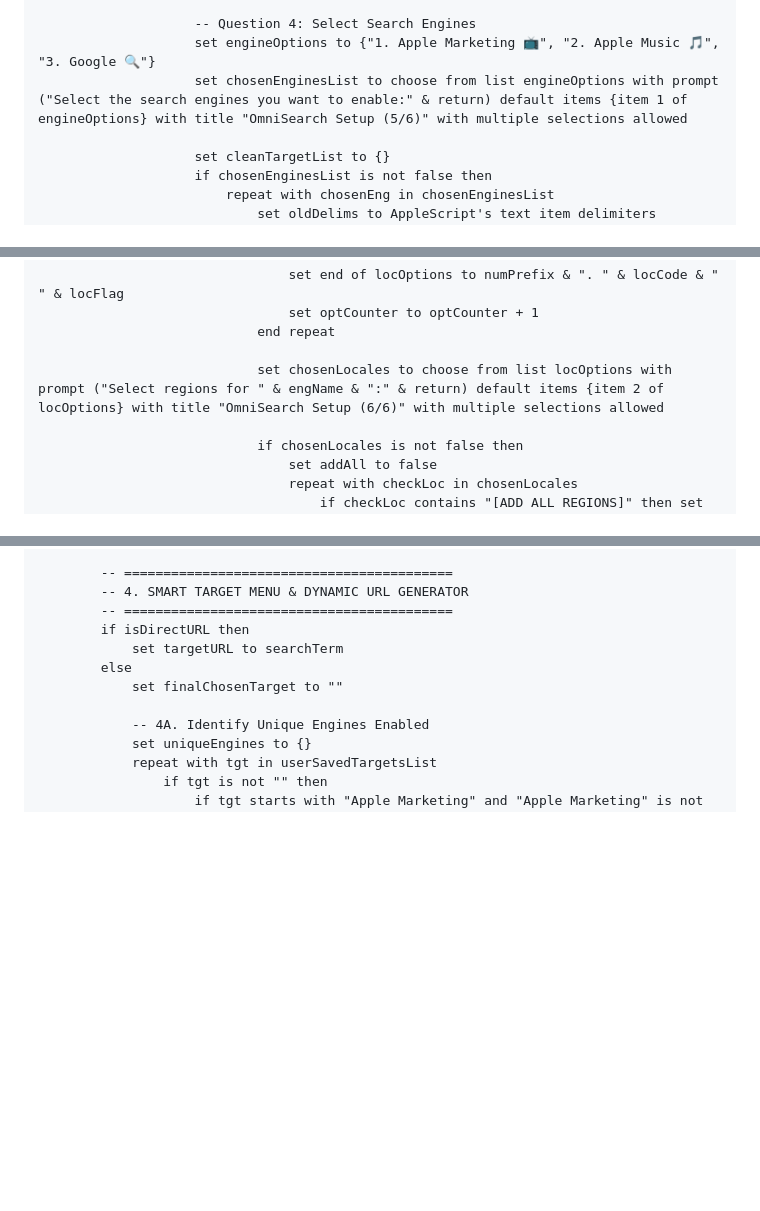
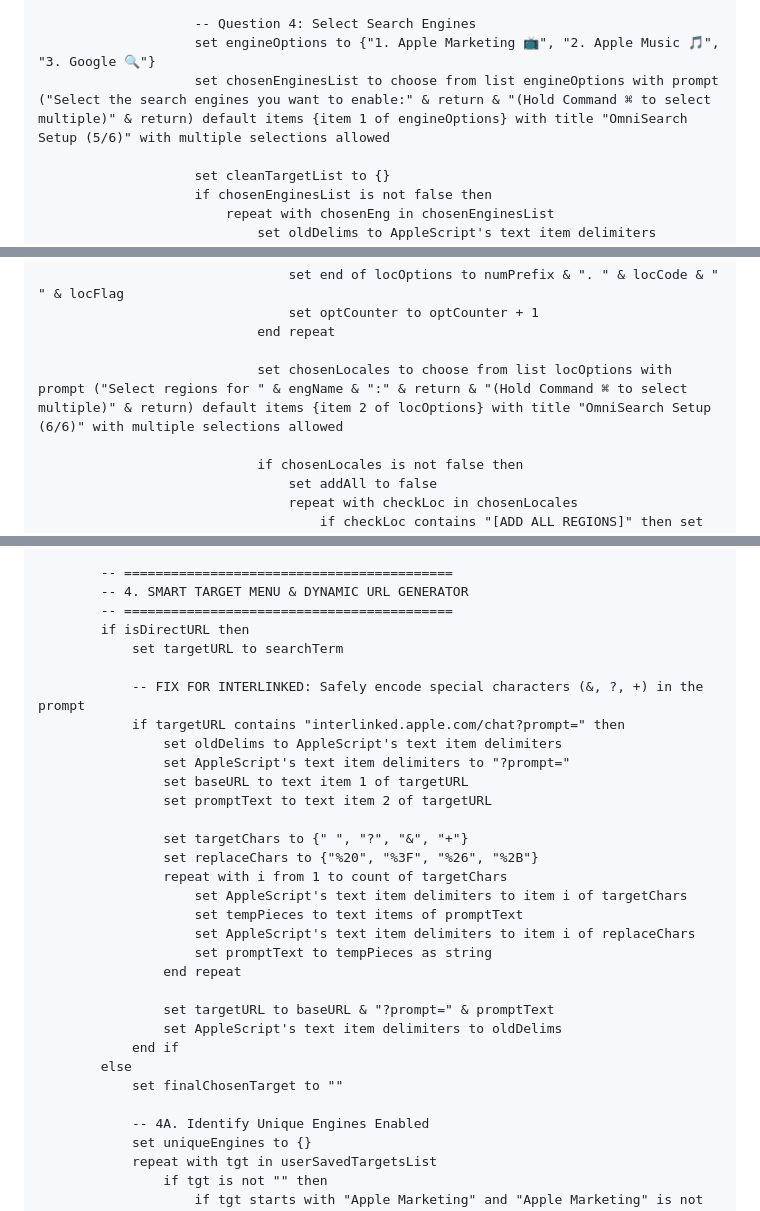
Before and after one commit to arunofhyd/OmniSearch, a Markdown page: latest_updater.md, 3 parts joined by grey strips. GitHub-like rendering; blank space fills up the shorter version.

```diff
--- a/latest_updater.md
+++ b/latest_updater.md
@@ -174,7 +174,7 @@ on run {input, parameters}
 
 					-- Question 4: Select Search Engines
 					set engineOptions to {"1. Apple Marketing 📺", "2. Apple Music 🎵", "3. Google 🔍"}
-					set chosenEnginesList to choose from list engineOptions with prompt ("Select the search engines you want to enable:" & return) default items {item 1 of engineOptions} with title "OmniSearch Setup (5/6)" with multiple selections allowed
+					set chosenEnginesList to choose from list engineOptions with prompt ("Select the search engines you want to enable:" & return & "(Hold Command ⌘ to select multiple)" & return) default items {item 1 of engineOptions} with title "OmniSearch Setup (5/6)" with multiple selections allowed
 
 					set cleanTargetList to {}
 					if chosenEnginesList is not false then
@@ -208,7 +208,7 @@ on run {input, parameters}
 								set optCounter to optCounter + 1
 							end repeat
 
-							set chosenLocales to choose from list locOptions with prompt ("Select regions for " & engName & ":" & return) default items {item 2 of locOptions} with title "OmniSearch Setup (6/6)" with multiple selections allowed
+							set chosenLocales to choose from list locOptions with prompt ("Select regions for " & engName & ":" & return & "(Hold Command ⌘ to select multiple)" & return) default items {item 2 of locOptions} with title "OmniSearch Setup (6/6)" with multiple selections allowed
 
 							if chosenLocales is not false then
 								set addAll to false
@@ -441,6 +441,26 @@ on run {input, parameters}
 		-- ==========================================
 		if isDirectURL then
 			set targetURL to searchTerm
+
+			-- FIX FOR INTERLINKED: Safely encode special characters (&, ?, +) in the prompt
+			if targetURL contains "interlinked.apple.com/chat?prompt=" then
+				set oldDelims to AppleScript's text item delimiters
+				set AppleScript's text item delimiters to "?prompt="
+				set baseURL to text item 1 of targetURL
+				set promptText to text item 2 of targetURL
+
+				set targetChars to {" ", "?", "&", "+"}
+				set replaceChars to {"%20", "%3F", "%26", "%2B"}
+				repeat with i from 1 to count of targetChars
+					set AppleScript's text item delimiters to item i of targetChars
+					set tempPieces to text items of promptText
+					set AppleScript's text item delimiters to item i of replaceChars
+					set promptText to tempPieces as string
+				end repeat
+
+				set targetURL to baseURL & "?prompt=" & promptText
+				set AppleScript's text item delimiters to oldDelims
+			end if
 		else
 			set finalChosenTarget to ""
 
```
